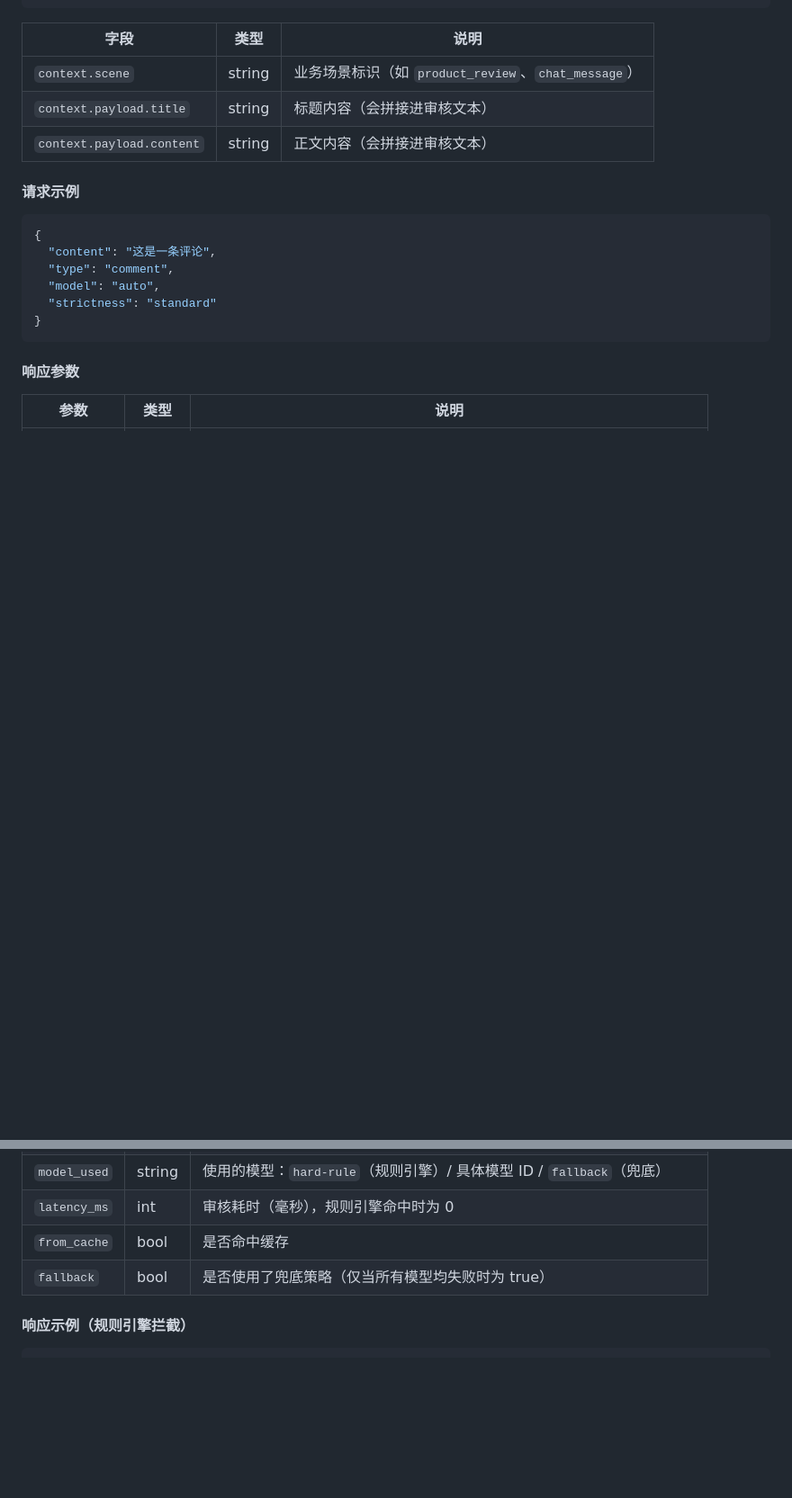
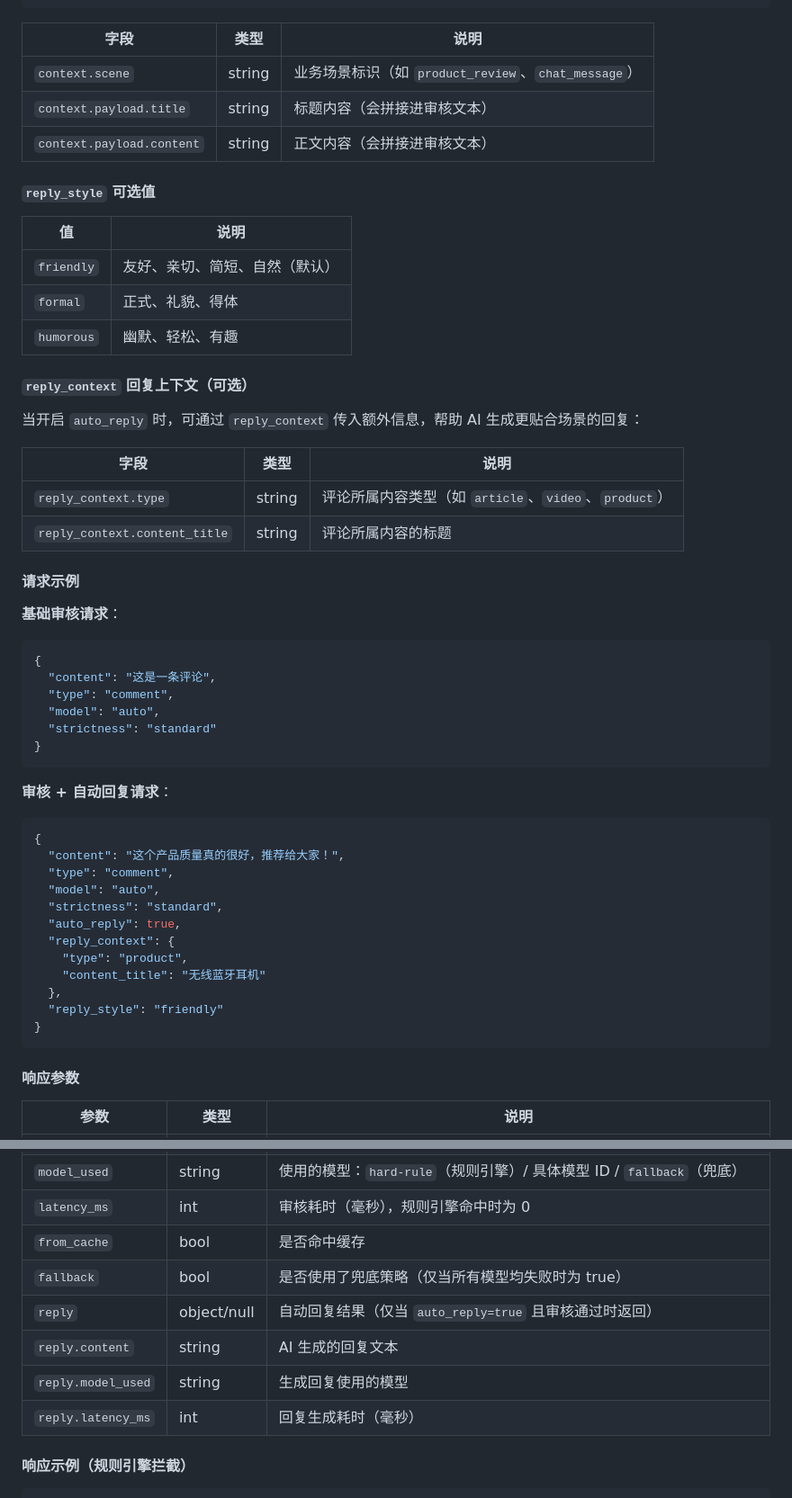
Before and after one commit to XavierMary56/go-server, a Markdown page: docs/API_GUIDE.md, 2 parts joined by grey strips. Shown at 90% size. Drawn GitHub-style; blank space fills up the shorter version.

Commit message:
docs: 补充 /v2/moderations 接口自动回复相关参数文档
新增 auto_reply、reply_context、reply_style 请求参数说明，
补充 reply 响应字段及带自动回复的请求/响应示例。

Co-Authored-By: Claude Opus 4.6 (1M context) <noreply@anthropic.com>

````diff
--- a/docs/API_GUIDE.md
+++ b/docs/API_GUIDE.md
@@ -97,7 +100,26 @@
 | `context.payload.title` | string | 标题内容（会拼接进审核文本） |
 | `context.payload.content` | string | 正文内容（会拼接进审核文本） |
 
+#### `reply_style` 可选值
+
+| 值 | 说明 |
+|----|------|
+| `friendly` | 友好、亲切、简短、自然（默认） |
+| `formal` | 正式、礼貌、得体 |
+| `humorous` | 幽默、轻松、有趣 |
+
+#### `reply_context` 回复上下文（可选）
+
+当开启 `auto_reply` 时，可通过 `reply_context` 传入额外信息，帮助 AI 生成更贴合场景的回复：
+
+| 字段 | 类型 | 说明 |
+|------|------|------|
+| `reply_context.type` | string | 评论所属内容类型（如 `article`、`video`、`product`） |
+| `reply_context.content_title` | string | 评论所属内容的标题 |
+
 #### 请求示例
+
+**基础审核请求**：
 
 ```json
 {
@@ -105,6 +127,23 @@
   "type": "comment",
   "model": "auto",
   "strictness": "standard"
+}
+```
+
+**审核 + 自动回复请求**：
+
+```json
+{
+  "content": "这个产品质量真的很好，推荐给大家！",
+  "type": "comment",
+  "model": "auto",
+  "strictness": "standard",
+  "auto_reply": true,
+  "reply_context": {
+    "type": "product",
+    "content_title": "无线蓝牙耳机"
+  },
+  "reply_style": "friendly"
 }
 ```
 
@@ -120,6 +159,10 @@
 | `latency_ms` | int | 审核耗时（毫秒），规则引擎命中时为 0 |
 | `from_cache` | bool | 是否命中缓存 |
 | `fallback` | bool | 是否使用了兜底策略（仅当所有模型均失败时为 true） |
+| `reply` | object/null | 自动回复结果（仅当 `auto_reply=true` 且审核通过时返回） |
+| `reply.content` | string | AI 生成的回复文本 |
+| `reply.model_used` | string | 生成回复使用的模型 |
+| `reply.latency_ms` | int | 回复生成耗时（毫秒） |
 
 #### 响应示例（规则引擎拦截）
 
````
Also changed, not shown: other parts of docs/API_GUIDE.md (+32 -0 lines).
